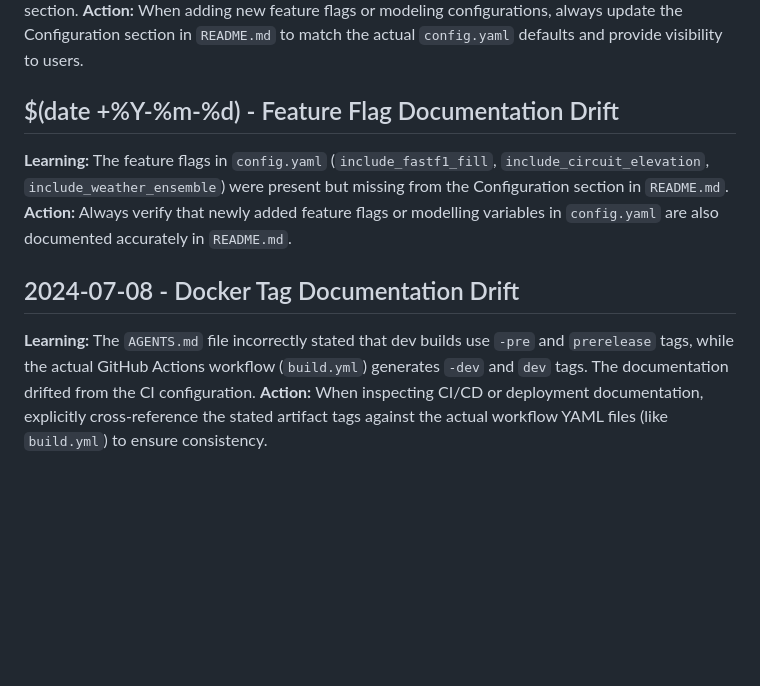
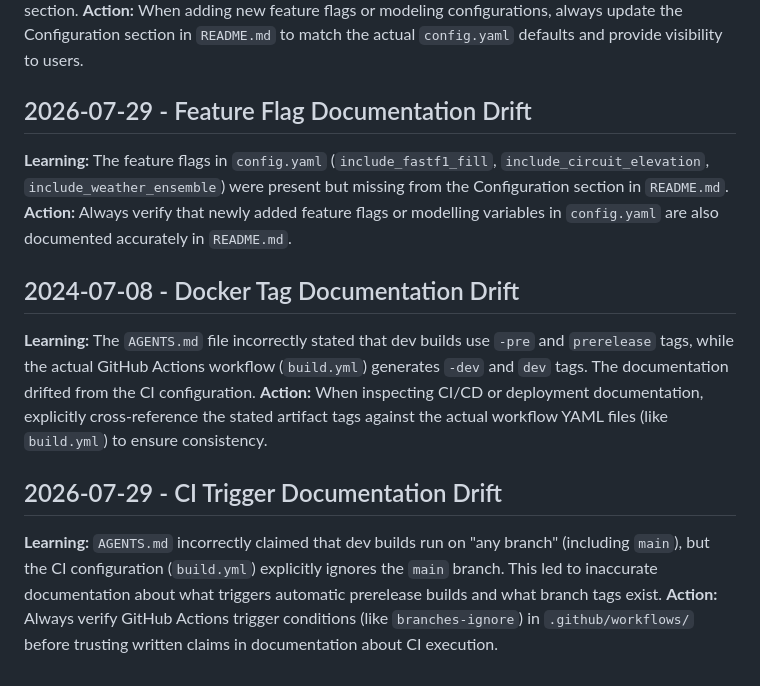
Before and after one commit to 2fst4u/f1predictor, a Markdown page: .jules/archivist.md, the part around the change. Rendered like a GitHub page; blank space fills up the shorter version.

Commit message:
Update AGENTS.md to match actual CI trigger conditions
Co-authored-by: 2fst4u <15257926+2fst4u@users.noreply.github.com>

```diff
--- a/.jules/archivist.md
+++ b/.jules/archivist.md
@@ -33,7 +33,7 @@
 **Learning:** Feature toggles in the `modelling.features` section of `config.yaml` (such as `include_fastf1_fill`, `include_circuit_elevation`, and `include_weather_ensemble`) often drift from the `README.md` documentation. When new modeling features are introduced, developers update `config.py` and `config.yaml` but forget to document these flags in the `README.md` Configuration section.
 **Action:** When adding new feature flags or modeling configurations, always update the Configuration section in `README.md` to match the actual `config.yaml` defaults and provide visibility to users.
 
-## $(date +%Y-%m-%d) - Feature Flag Documentation Drift
+## 2026-07-29 - Feature Flag Documentation Drift
 
 **Learning:** The feature flags in `config.yaml` (`include_fastf1_fill`, `include_circuit_elevation`, `include_weather_ensemble`) were present but missing from the Configuration section in `README.md`.
 **Action:** Always verify that newly added feature flags or modelling variables in `config.yaml` are also documented accurately in `README.md`.
@@ -42,3 +42,8 @@
 
 **Learning:** The `AGENTS.md` file incorrectly stated that dev builds use `-pre` and `prerelease` tags, while the actual GitHub Actions workflow (`build.yml`) generates `-dev` and `dev` tags. The documentation drifted from the CI configuration.
 **Action:** When inspecting CI/CD or deployment documentation, explicitly cross-reference the stated artifact tags against the actual workflow YAML files (like `build.yml`) to ensure consistency.
+
+## 2026-07-29 - CI Trigger Documentation Drift
+
+**Learning:** `AGENTS.md` incorrectly claimed that dev builds run on "any branch" (including `main`), but the CI configuration (`build.yml`) explicitly ignores the `main` branch. This led to inaccurate documentation about what triggers automatic prerelease builds and what branch tags exist.
+**Action:** Always verify GitHub Actions trigger conditions (like `branches-ignore`) in `.github/workflows/` before trusting written claims in documentation about CI execution.
```
Also changed, not shown: AGENTS.md (+6 -6 lines).
